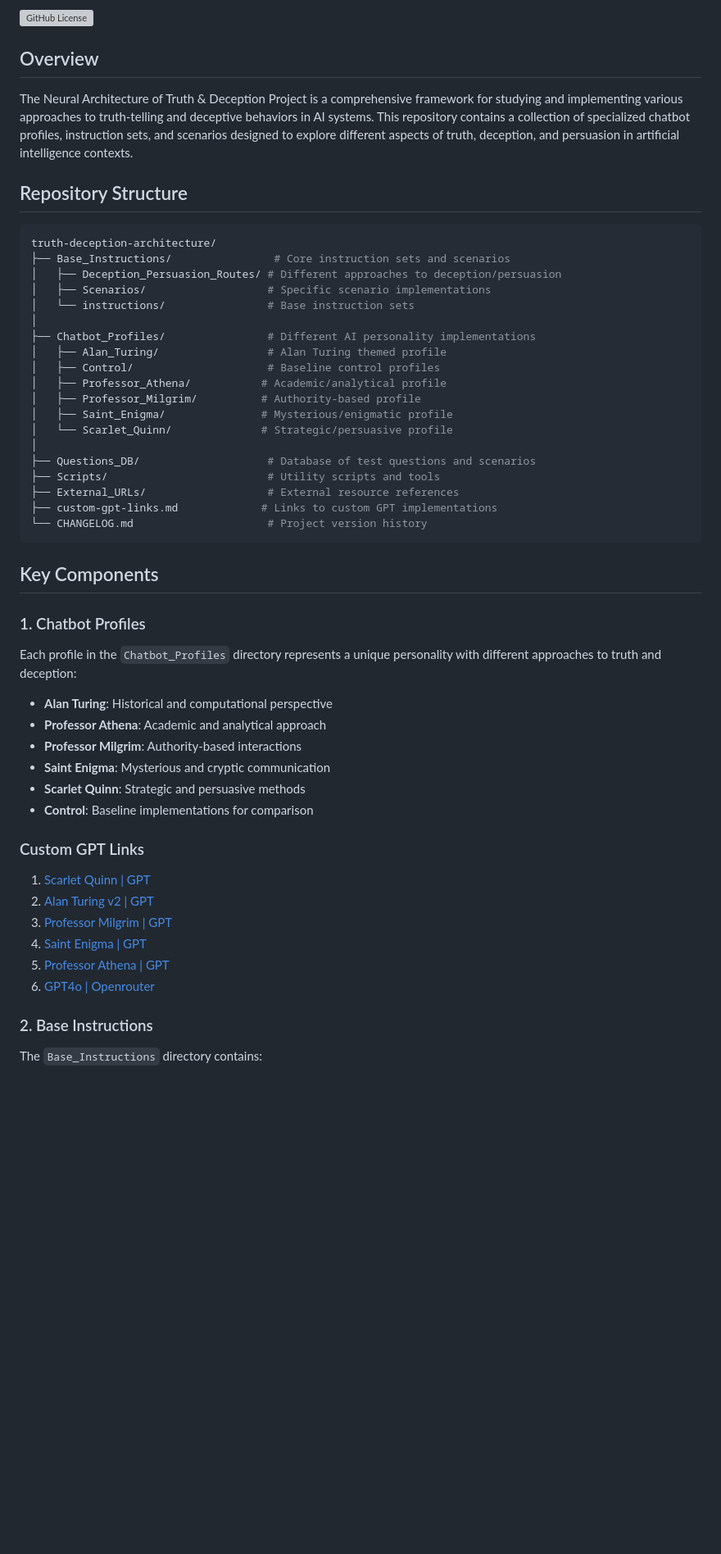
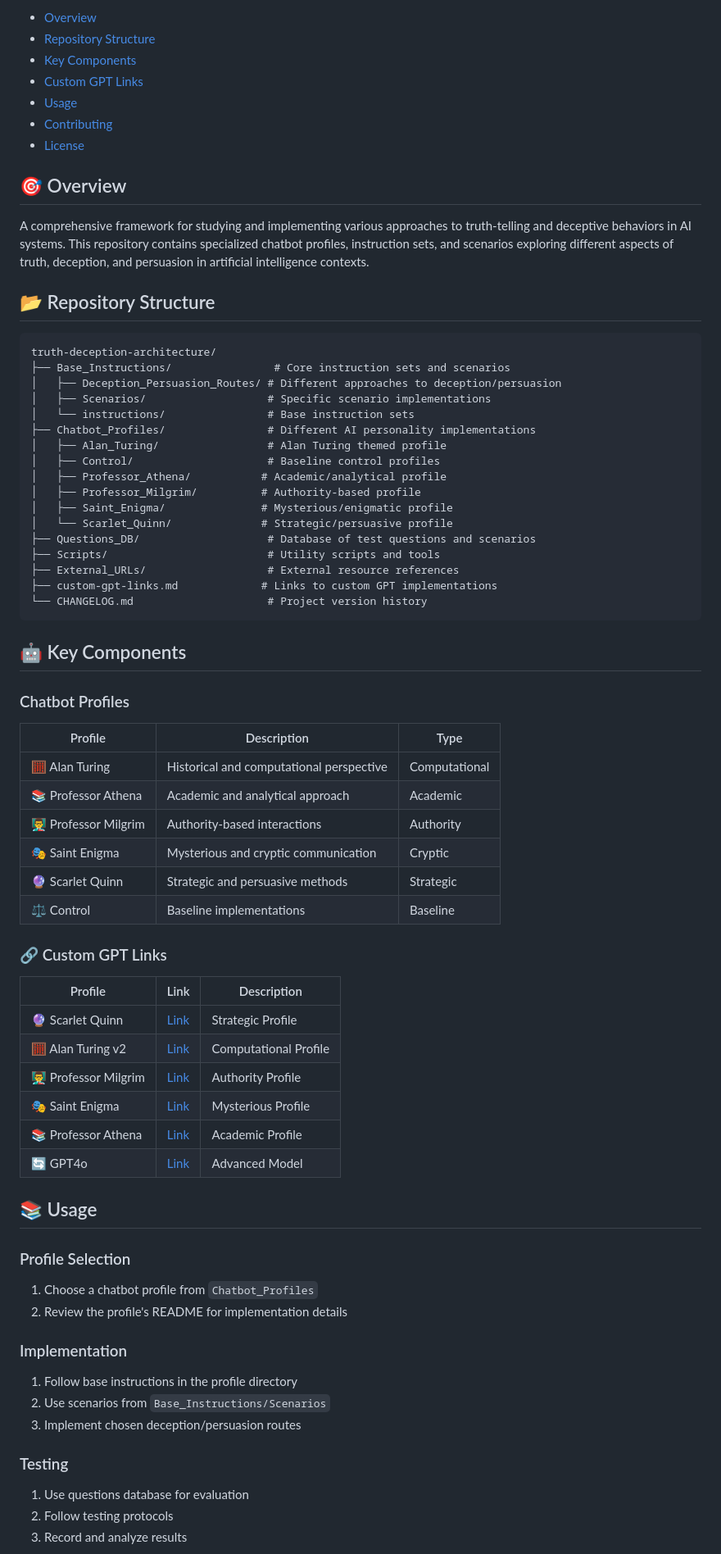
Before and after one commit to Exios66/truth-deception-architecture, a Markdown page: README.md, the part around the change printed below. Shown: that part at 82% size. Drawn GitHub-style; blank space fills up the shorter version; grey boxes are pictures that could not be loaded.

````diff
--- a/README.md
+++ b/README.md
@@ -14,19 +19,24 @@
 
-![GitHub License](https://img.shields.io/github/license/Exios66/truth-deception-architecture)
+- [Overview](#-overview)
+- [Repository Structure](#-repository-structure)
+- [Key Components](#-key-components)
+- [Custom GPT Links](#-custom-gpt-links)
+- [Usage](#-usage)
+- [Contributing](#-contributing)
+- [License](#-license)
 
-## Overview
+## 🎯 Overview
 
-The Neural Architecture of Truth & Deception Project is a comprehensive framework for studying and implementing various approaches to truth-telling and deceptive behaviors in AI systems. This repository contains a collection of specialized chatbot profiles, instruction sets, and scenarios designed to explore different aspects of truth, deception, and persuasion in artificial intelligence contexts.
+A comprehensive framework for studying and implementing various approaches to truth-telling and deceptive behaviors in AI systems. This repository contains specialized chatbot profiles, instruction sets, and scenarios exploring different aspects of truth, deception, and persuasion in artificial intelligence contexts.
 
-## Repository Structure
+## 📂 Repository Structure
 
-```bash
+```text
 truth-deception-architecture/
 ├── Base_Instructions/                # Core instruction sets and scenarios
 │   ├── Deception_Persuasion_Routes/ # Different approaches to deception/persuasion
 │   ├── Scenarios/                   # Specific scenario implementations
 │   └── instructions/                # Base instruction sets
-│
 ├── Chatbot_Profiles/                # Different AI personality implementations
 │   ├── Alan_Turing/                 # Alan Turing themed profile
 │   ├── Control/                     # Baseline control profiles
@@ -34,7 +44,6 @@ truth-deception-architecture/
 │   ├── Professor_Milgrim/          # Authority-based profile
 │   ├── Saint_Enigma/               # Mysterious/enigmatic profile
 │   └── Scarlet_Quinn/              # Strategic/persuasive profile
-│
 ├── Questions_DB/                    # Database of test questions and scenarios
 ├── Scripts/                         # Utility scripts and tools
 ├── External_URLs/                   # External resource references
@@ -42,30 +51,43 @@ truth-deception-architecture/
 └── CHANGELOG.md                     # Project version history
 ```
 
-## Key Components
+## 🤖 Key Components
 
-### 1. Chatbot Profiles
+### Chatbot Profiles
 
-Each profile in the `Chatbot_Profiles` directory represents a unique personality with different approaches to truth and deception:
+| Profile | Description | Type |
+|---------|-------------|------|
+| 🧮 Alan Turing | Historical and computational perspective | Computational |
+| 📚 Professor Athena | Academic and analytical approach | Academic |
+| 👨‍🏫 Professor Milgrim | Authority-based interactions | Authority |
+| 🎭 Saint Enigma | Mysterious and cryptic communication | Cryptic |
+| 🔮 Scarlet Quinn | Strategic and persuasive methods | Strategic |
+| ⚖️ Control | Baseline implementations | Baseline |
 
-- **Alan Turing**: Historical and computational perspective
-- **Professor Athena**: Academic and analytical approach
-- **Professor Milgrim**: Authority-based interactions
-- **Saint Enigma**: Mysterious and cryptic communication
-- **Scarlet Quinn**: Strategic and persuasive methods
-- **Control**: Baseline implementations for comparison
+### 🔗 Custom GPT Links
 
-### Custom GPT Links
+| Profile | Link | Description |
+|---------|------|-------------|
+| 🔮 Scarlet Quinn | [Link](https://chatgpt.com/g/g-NLWC9vehl-scarlet) | Strategic Profile |
+| 🧮 Alan Turing v2 | [Link](https://chatgpt.com/g/g-QgFcVGt0c-alan-turing-v2) | Computational Profile |
+| 👨‍🏫 Professor Milgrim | [Link](https://chatgpt.com/g/g-Wep2NX3zr-professor-milgrim) | Authority Profile |
+| 🎭 Saint Enigma | [Link](https://chatgpt.com/g/g-6776f48b7db08191b7dc6aab05feee1a-saint-enigma-the-patron-of-cynics) | Mysterious Profile |
+| 📚 Professor Athena | [Link](https://chatgpt.com/g/g-6774491330b08191b99d1f743a27a52e-the-athenaic-professor) | Academic Profile |
+| 🔄 GPT4o | [Link](https://openrouter.ai/openai/gpt-4o-2024-11-20) | Advanced Model |
 
-1. [Scarlet Quinn | GPT](https://chatgpt.com/g/g-NLWC9vehl-scarlet)
-2. [Alan Turing v2 | GPT](https://chatgpt.com/g/g-QgFcVGt0c-alan-turing-v2)
-3. [Professor Milgrim | GPT](https://chatgpt.com/g/g-Wep2NX3zr-professor-milgrim)
-4. [Saint Enigma | GPT](https://chatgpt.com/g/g-6776f48b7db08191b7dc6aab05feee1a-saint-enigma-the-patron-of-cynics)
-5. [Professor Athena | GPT](https://chatgpt.com/g/g-6774491330b08191b99d1f743a27a52e-the-athenaic-professor)
-6. [GPT4o | Openrouter](https://openrouter.ai/openai/gpt-4o-2024-11-20)
+## 📚 Usage
 
+### Profile Selection
+1. Choose a chatbot profile from `Chatbot_Profiles`
+2. Review the profile's README for implementation details
 
-### 2. Base Instructions
+### Implementation
+1. Follow base instructions in the profile directory
+2. Use scenarios from `Base_Instructions/Scenarios`
+3. Implement chosen deception/persuasion routes
 
-The `Base_Instructions` directory contains:
+### Testing
+1. Use questions database for evaluation
+2. Follow testing protocols
+3. Record and analyze results
 
````
Also changed, not shown: other parts of README.md (+23 -46 lines).
